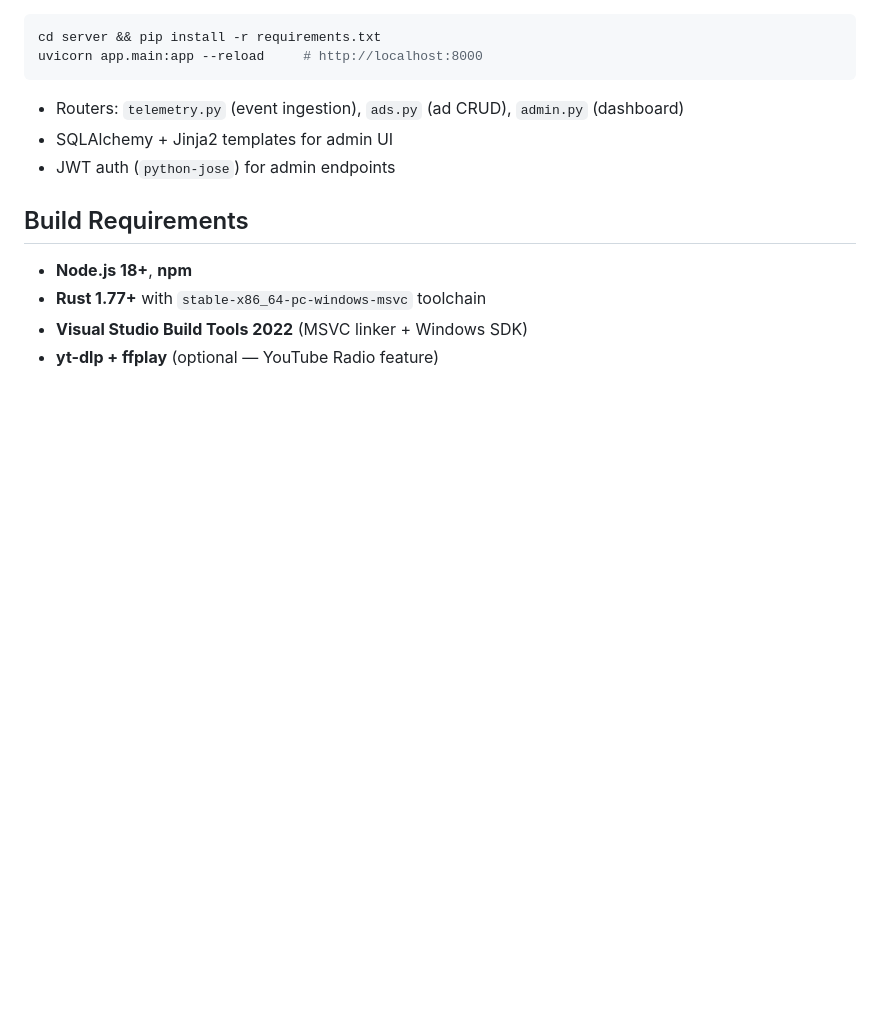
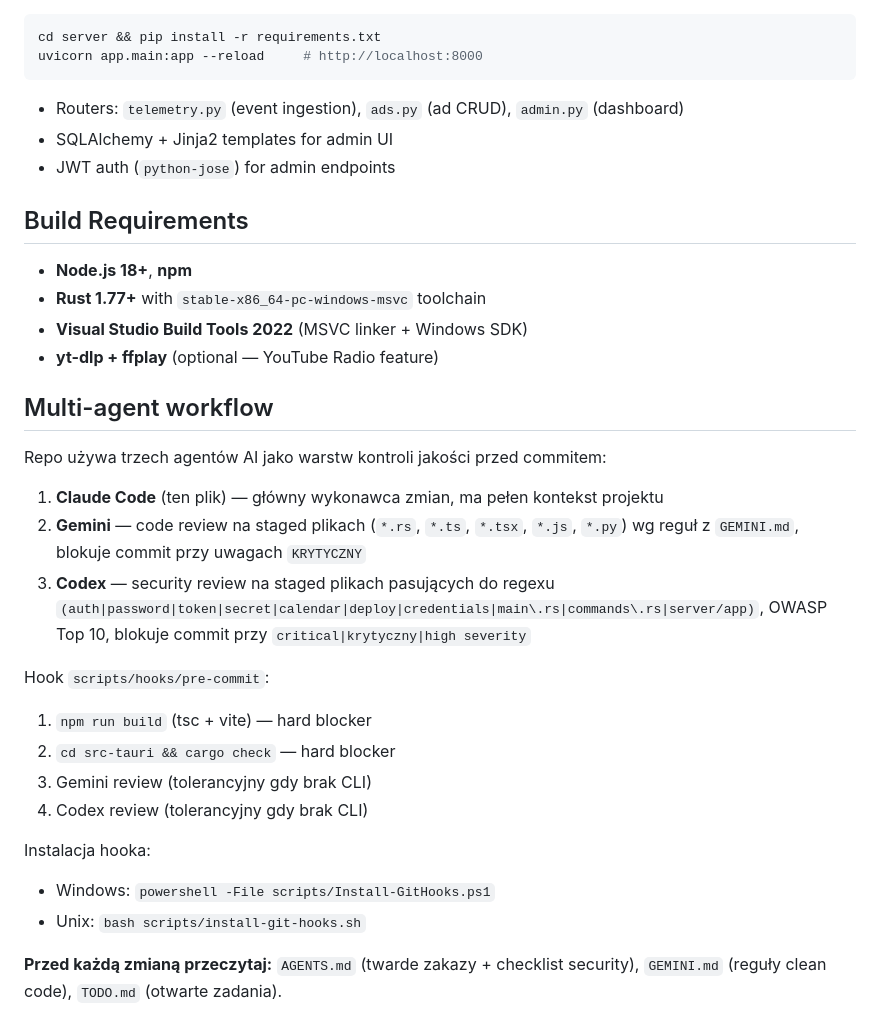
Before and after one commit to JarekSaternus/HealthDesk, a Markdown page: CLAUDE.md, the part around the change. GitHub-like rendering; blank space fills up the shorter version.

Commit message:
Dodaj sekcję multi-agent workflow do CLAUDE.md
Wprowadzenie trzech warstw kontroli jakości przed commitem: Claude Code
(wykonawca), Gemini (code review) i Codex (security review). Dokument
wskazuje AGENTS.md i GEMINI.md jako obowiązkowe wejściowe dla agentów
modyfikujących repo.

Co-Authored-By: Claude Opus 4.6 (1M context) <noreply@anthropic.com>

```diff
--- a/CLAUDE.md
+++ b/CLAUDE.md
@@ -148,3 +148,23 @@ uvicorn app.main:app --reload     # http://localhost:8000
 - **Rust 1.77+** with `stable-x86_64-pc-windows-msvc` toolchain
 - **Visual Studio Build Tools 2022** (MSVC linker + Windows SDK)
 - **yt-dlp + ffplay** (optional — YouTube Radio feature)
+
+## Multi-agent workflow
+
+Repo używa trzech agentów AI jako warstw kontroli jakości przed commitem:
+
+1. **Claude Code** (ten plik) — główny wykonawca zmian, ma pełen kontekst projektu
+2. **Gemini** — code review na staged plikach (`*.rs`, `*.ts`, `*.tsx`, `*.js`, `*.py`) wg reguł z `GEMINI.md`, blokuje commit przy uwagach `KRYTYCZNY`
+3. **Codex** — security review na staged plikach pasujących do regexu `(auth|password|token|secret|calendar|deploy|credentials|main\.rs|commands\.rs|server/app)`, OWASP Top 10, blokuje commit przy `critical|krytyczny|high severity`
+
+Hook `scripts/hooks/pre-commit`:
+1. `npm run build` (tsc + vite) — hard blocker
+2. `cd src-tauri && cargo check` — hard blocker
+3. Gemini review (tolerancyjny gdy brak CLI)
+4. Codex review (tolerancyjny gdy brak CLI)
+
+Instalacja hooka:
+- Windows: `powershell -File scripts/Install-GitHooks.ps1`
+- Unix: `bash scripts/install-git-hooks.sh`
+
+**Przed każdą zmianą przeczytaj:** `AGENTS.md` (twarde zakazy + checklist security), `GEMINI.md` (reguły clean code), `TODO.md` (otwarte zadania).
```
